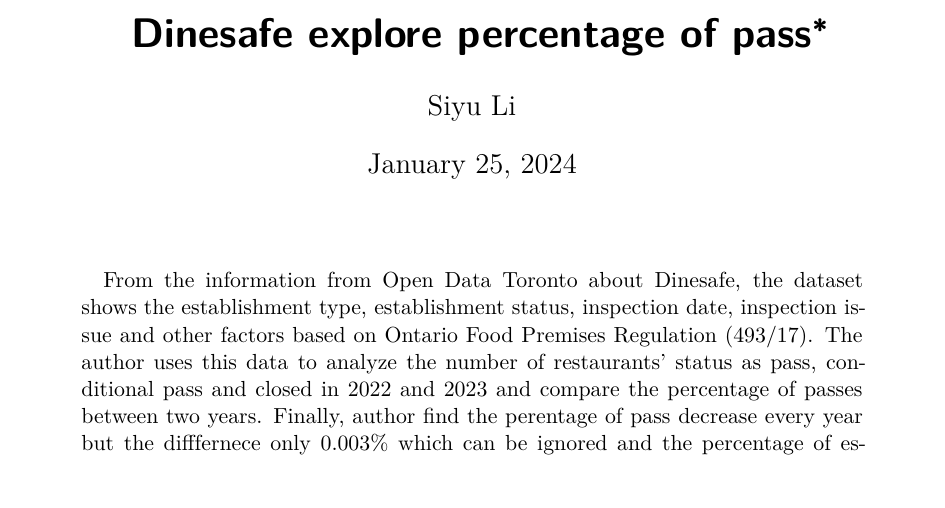
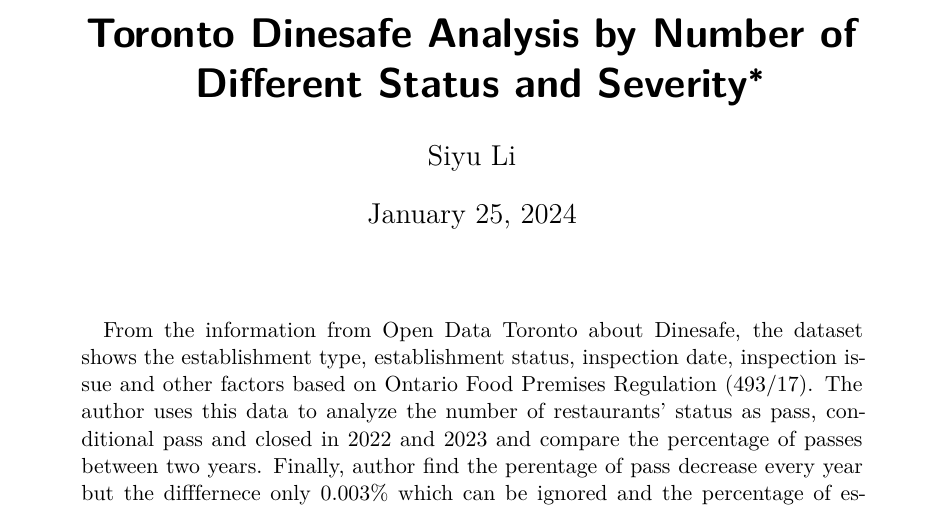
Before and after one commit to SiyuLii/Toronto_Dinesafe_Ananlysis, a Quarto document (outputs/paper/paper.qmd): part of page 1 of 5, cut at the place of the change. The pictures show the output file outputs/paper/paper.pdf that the author committed with the source.

Commit message:
Final paper with analysis

```diff
--- a/outputs/paper/paper.qmd
+++ b/outputs/paper/paper.qmd
@@ -1,8 +1,8 @@
 ---
-title: "Dinesafe explore percentage of pass"
+title: "Toronto Dinesafe Analysis by Number of Different Status and Severity"
 author:
   - Siyu Li
-thanks: "Code and data are available at: <https://github.com/SiyuLii/Dinesafe_Analysis.git>"
+thanks: "Code and data are available at: <https://github.com/SiyuLii/Toronto_Dinesafe_Ananlysis.git>"
 date: today
 date-format: long
 abstract: "From the information from Open Data Toronto about Dinesafe, the dataset shows the establishment type, establishment status, inspection date, inspection issue and other factors based on Ontario Food Premises Regulation (493/17). The author uses this data to analyze the number of restaurants' status as pass, conditional pass and closed in 2022 and 2023 and compare the percentage of passes between two years. Finally, author find the perentage of pass decrease every year but the difffernece only 0.003% which can be ignored and the percentage of establishments have problem is over 50% which means half of estabishments have problems. This paper helps to get a more general idea of how Toronto's food and drink establishments' perform, which can give readers a clear idea to explore more about food safety in the city."
```
Also changed, not shown: outputs/paper/paper.pdf, outputs/paper/paper.qmd (1 more changed lines).
